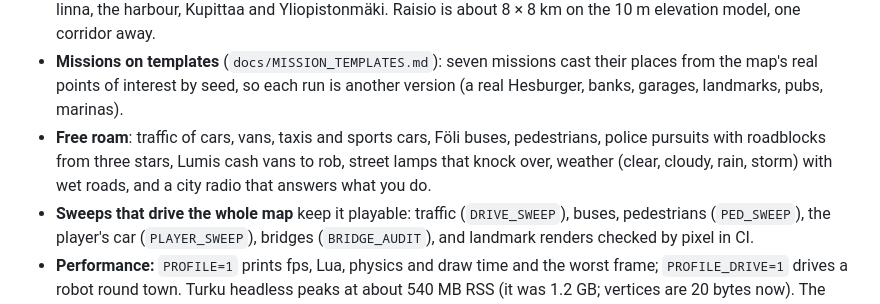
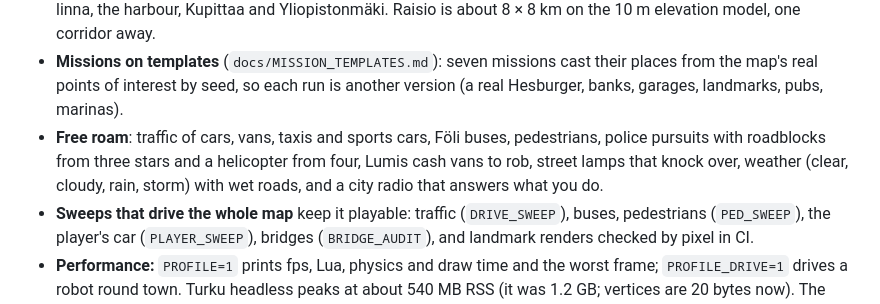
Before and after one commit to olivermikkola/3D-auto, a Markdown page: docs/ROADMAP.md, the part around the change. Rendered like a GitHub page.

Commit message:
Roadmap: the police helicopter
Co-Authored-By: Claude Opus 5.5 <noreply@anthropic.com>

```diff
--- a/docs/ROADMAP.md
+++ b/docs/ROADMAP.md
@@ -33,7 +33,7 @@ and `game/lib/roadnet.lua`. Raisio-only facts belong in `game/maps/raisio*.lua`.
   from the map's real points of interest by seed, so each run is another version (a real
   Hesburger, banks, garages, landmarks, pubs, marinas).
 - **Free roam**: traffic of cars, vans, taxis and sports cars, Föli buses, pedestrians, police pursuits with roadblocks from three
-  stars, Lumis cash vans to rob, street lamps that knock over, weather (clear, cloudy, rain,
+  stars and a helicopter from four, Lumis cash vans to rob, street lamps that knock over, weather (clear, cloudy, rain,
   storm) with wet roads, and a city radio that answers what you do.
 - **Sweeps that drive the whole map** keep it playable: traffic (`DRIVE_SWEEP`), buses,
   pedestrians (`PED_SWEEP`), the player's car (`PLAYER_SWEEP`), bridges (`BRIDGE_AUDIT`), and
```
